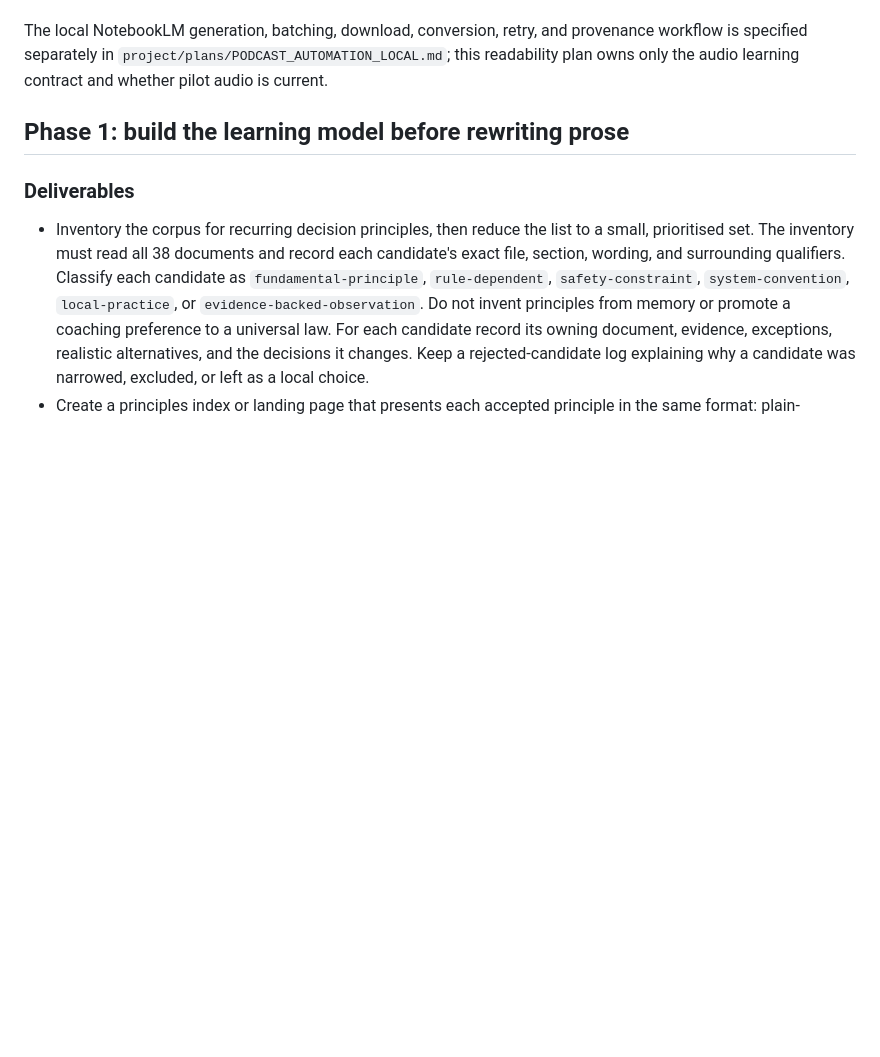
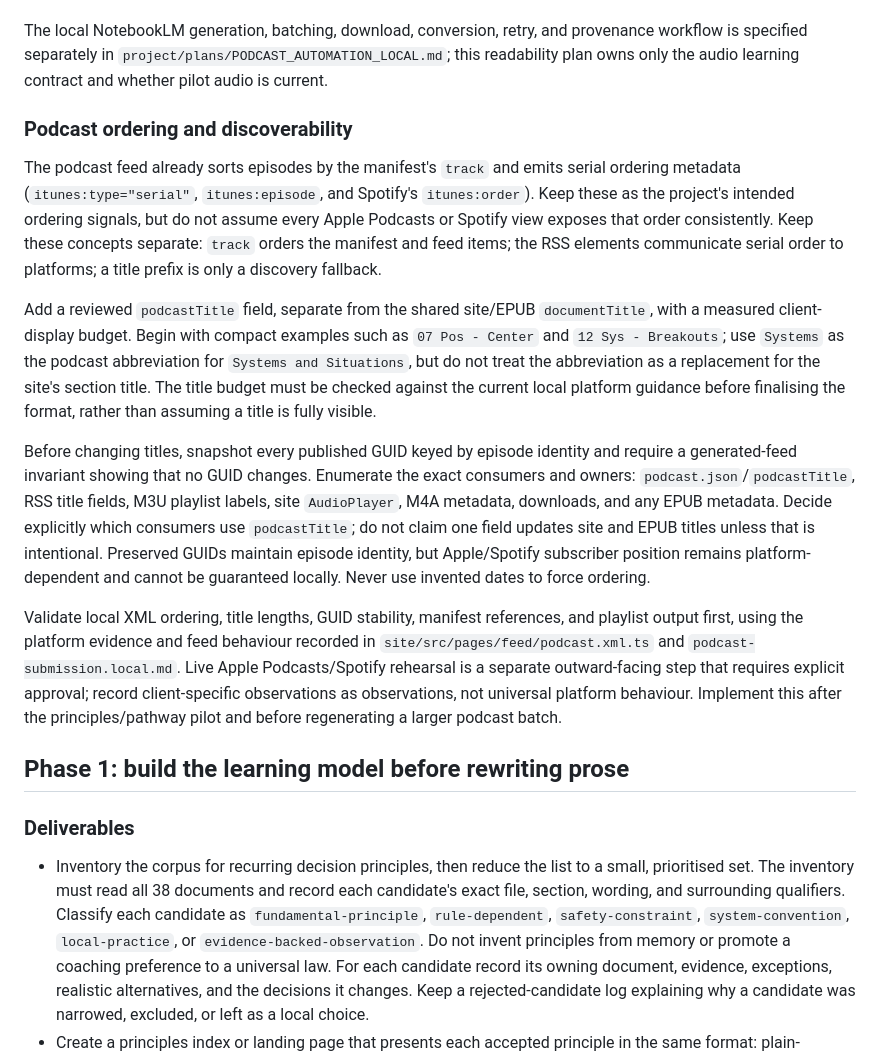
Before and after one commit to jamesdbloom/learn-ice-hockey, a Markdown page: project/plans/READABILITY_AND_DUAL_AUDIENCE.md, the part around the change. GitHub-like rendering; blank space fills up the shorter version.

Commit message:
Clarify podcast ordering and title discovery

```diff
--- a/project/plans/READABILITY_AND_DUAL_AUDIENCE.md
+++ b/project/plans/READABILITY_AND_DUAL_AUDIENCE.md
@@ -646,6 +646,42 @@ provenance workflow is specified separately in
 `project/plans/PODCAST_AUTOMATION_LOCAL.md`; this readability plan owns only the
 audio learning contract and whether pilot audio is current.
 
+### Podcast ordering and discoverability
+
+The podcast feed already sorts episodes by the manifest's `track` and emits
+serial ordering metadata (`itunes:type="serial"`, `itunes:episode`, and
+Spotify's `itunes:order`). Keep these as the project's intended ordering
+signals, but do not assume every Apple Podcasts or Spotify view exposes that
+order consistently. Keep these concepts separate: `track` orders the manifest
+and feed items; the RSS elements communicate serial order to platforms; a title
+prefix is only a discovery fallback.
+
+Add a reviewed `podcastTitle` field, separate from the shared site/EPUB
+`documentTitle`, with a measured client-display budget. Begin with compact
+examples such as `07 Pos - Center` and `12 Sys - Breakouts`; use `Systems` as
+the podcast abbreviation for `Systems and Situations`, but do not treat the
+abbreviation as a replacement for the site's section title. The title budget
+must be checked against the current local platform guidance before finalising
+the format, rather than assuming a title is fully visible.
+
+Before changing titles, snapshot every published GUID keyed by episode identity
+and require a generated-feed invariant showing that no GUID changes. Enumerate
+the exact consumers and owners: `podcast.json`/`podcastTitle`, RSS title fields,
+M3U playlist labels, site `AudioPlayer`, M4A metadata, downloads, and any EPUB
+metadata. Decide explicitly which consumers use `podcastTitle`; do not claim one
+field updates site and EPUB titles unless that is intentional. Preserved GUIDs
+maintain episode identity, but Apple/Spotify subscriber position remains
+platform-dependent and cannot be guaranteed locally. Never use invented dates
+to force ordering.
+
+Validate local XML ordering, title lengths, GUID stability, manifest references,
+and playlist output first, using the platform evidence and feed behaviour recorded
+in `site/src/pages/feed/podcast.xml.ts` and `podcast-submission.local.md`.
+Live Apple Podcasts/Spotify rehearsal is a separate outward-facing step that
+requires explicit approval; record client-specific observations as observations,
+not universal platform behaviour. Implement this after the principles/pathway
+pilot and before regenerating a larger podcast batch.
+
 ## Phase 1: build the learning model before rewriting prose
 
 ### Deliverables
```
